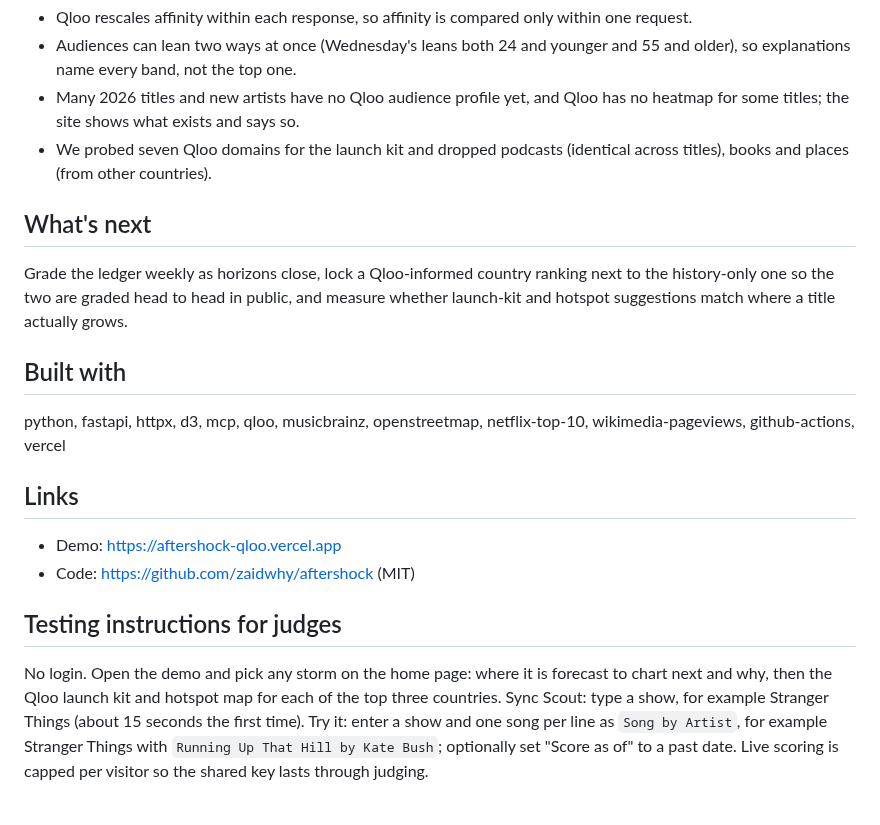
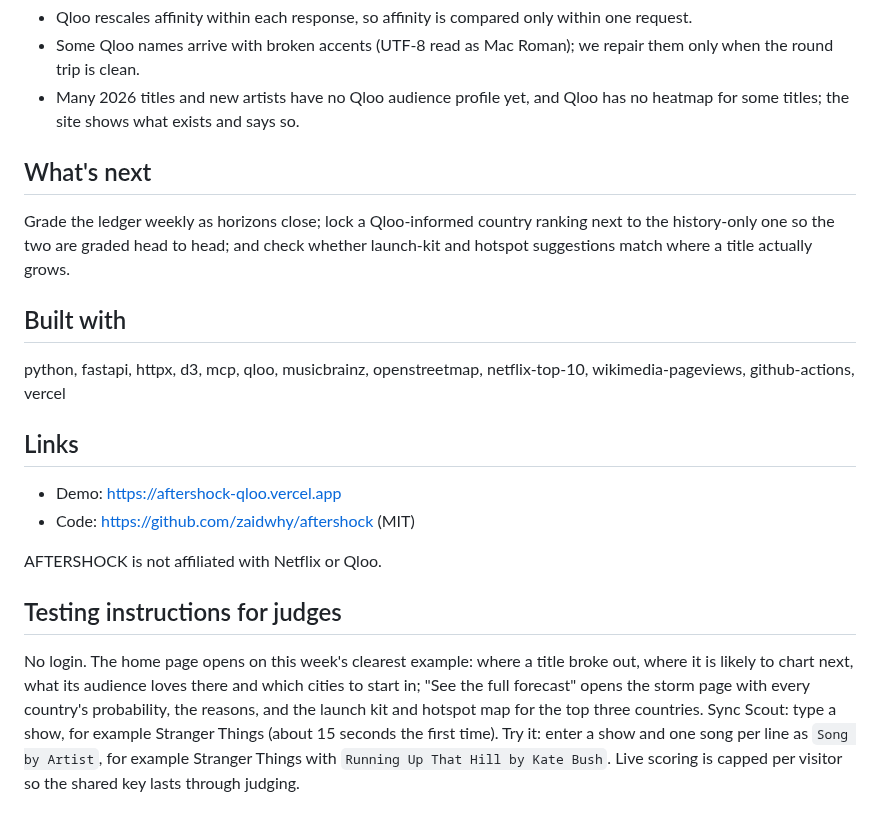
Before and after one commit to zaidwhy/aftershock, a Markdown page: docs/DEVPOST.md, the part around one of its changes. Drawn GitHub-style.

```diff
--- a/docs/DEVPOST.md
+++ b/docs/DEVPOST.md
@@ -39,11 +40,10 @@ We tested every signal against a baseline and a placebo before shipping it, and
 - Qloo rescales affinity within each response, so affinity is compared only within one request.
-- Audiences can lean two ways at once (Wednesday's leans both 24 and younger and 55 and older), so explanations name every band, not the top one.
+- Some Qloo names arrive with broken accents (UTF-8 read as Mac Roman); we repair them only when the round trip is clean.
 - Many 2026 titles and new artists have no Qloo audience profile yet, and Qloo has no heatmap for some titles; the site shows what exists and says so.
-- We probed seven Qloo domains for the launch kit and dropped podcasts (identical across titles), books and places (from other countries).
 
 ## What's next
 
-Grade the ledger weekly as horizons close, lock a Qloo-informed country ranking next to the history-only one so the two are graded head to head in public, and measure whether launch-kit and hotspot suggestions match where a title actually grows.
+Grade the ledger weekly as horizons close; lock a Qloo-informed country ranking next to the history-only one so the two are graded head to head; and check whether launch-kit and hotspot suggestions match where a title actually grows.
 
 ## Built with
 
@@ -54,6 +54,8 @@ python, fastapi, httpx, d3, mcp, qloo, musicbrainz, openstreetmap, netflix-top-1
 - Demo: https://aftershock-qloo.vercel.app
 - Code: https://github.com/zaidwhy/aftershock (MIT)
 
+AFTERSHOCK is not affiliated with Netflix or Qloo.
+
 ## Testing instructions for judges
 
-No login. Open the demo and pick any storm on the home page: where it is forecast to chart next and why, then the Qloo launch kit and hotspot map for each of the top three countries. Sync Scout: type a show, for example Stranger Things (about 15 seconds the first time). Try it: enter a show and one song per line as `Song by Artist`, for example Stranger Things with `Running Up That Hill by Kate Bush`; optionally set "Score as of" to a past date. Live scoring is capped per visitor so the shared key lasts through judging.
+No login. The home page opens on this week's clearest example: where a title broke out, where it is likely to chart next, what its audience loves there and which cities to start in; "See the full forecast" opens the storm page with every country's probability, the reasons, and the launch kit and hotspot map for the top three countries. Sync Scout: type a show, for example Stranger Things (about 15 seconds the first time). Try it: enter a show and one song per line as `Song by Artist`, for example Stranger Things with `Running Up That Hill by Kate Bush`. Live scoring is capped per visitor so the shared key lasts through judging.
```
Also changed, not shown: other parts of docs/DEVPOST.md (+14 -13 lines).
